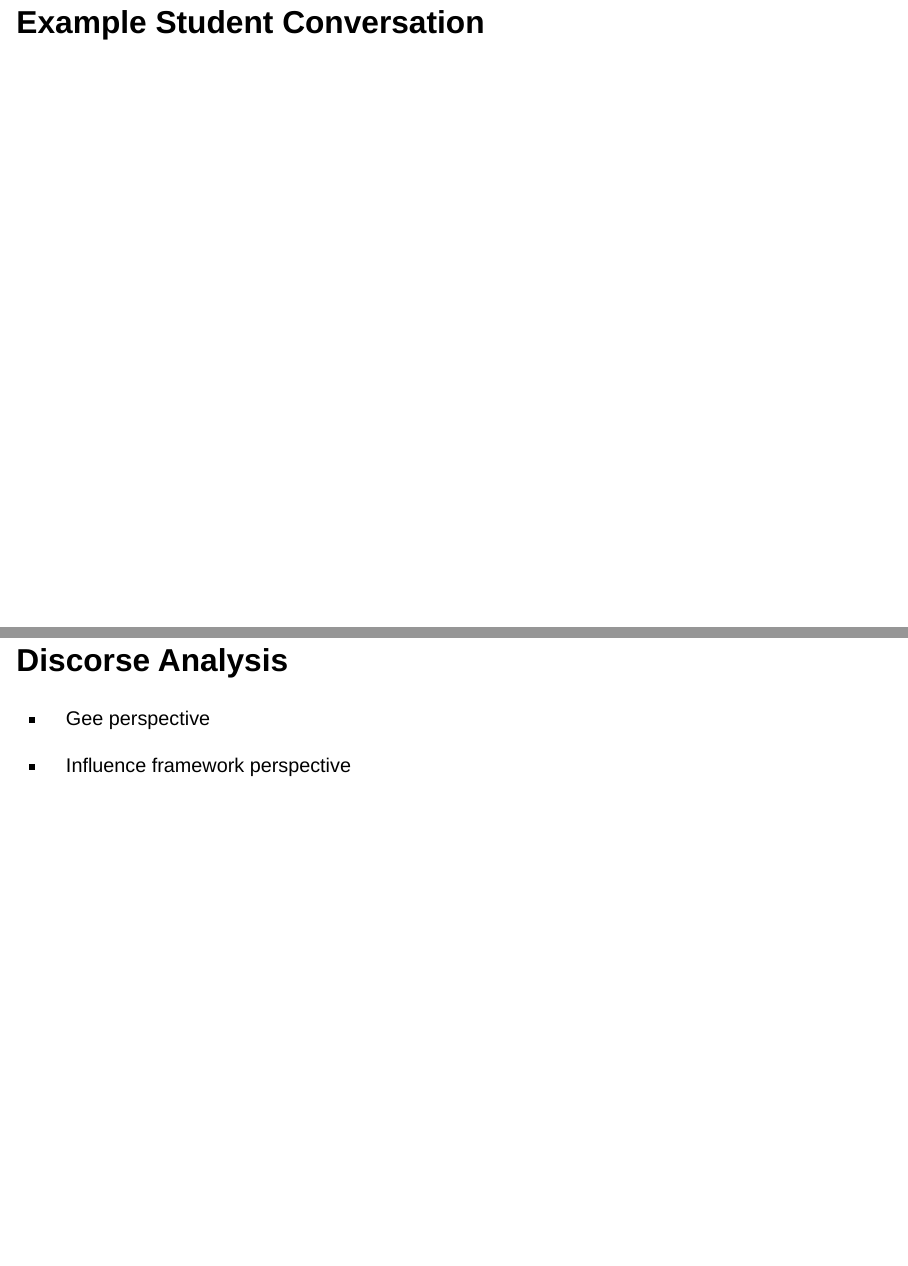
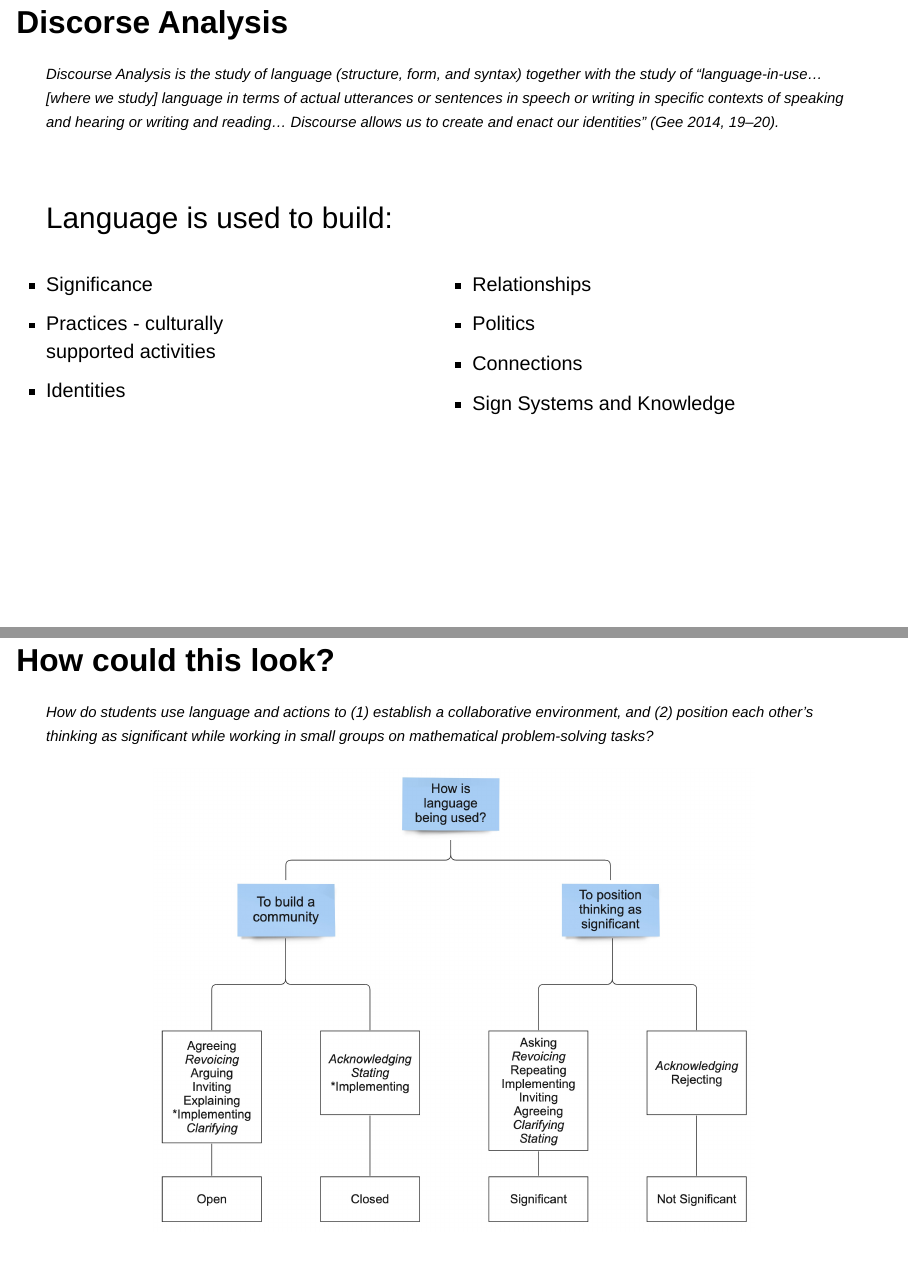
Before and after one commit to atheobold/qual-research-duke, a Quarto document (qual_research.qmd): pages 17 and 18 of 22 before the commit and pages 18 and 19 of 26 after it, joined at a grey line. Rendered offline with R 4.5, knitr and Pandoc in place of Quarto, with nearby package versions; drawn as Slidy slides in place of the format the file asks for.

Commit message:
add land acknowledgement, uma analysis, reference to gee, pictures of analysis

````diff
--- a/qual_research.qmd
+++ b/qual_research.qmd
@@ -348,8 +368,47 @@ Choose [**one**]{.underline} word that summarizes how *you* felt the last time y
 "The more one talks and the less one listens, the more likely it is that one's viewpoint will function as if it were community consensus even if it is not" [@wordslut].
 :::
 
-## Example Student Conversation
-
 ## Discorse Analysis
 
--   Gee perspective
+::: {style="font-size: 0.75em;"}
+> Discourse Analysis is the study of language (structure, form, and syntax) together with the study of “language-in-use… [where we study] language in terms of actual utterances or sentences in speech or writing in specific contexts of speaking and hearing or writing and reading… Discourse allows us to create and enact our identities” [@gee, p. 19-20].
+:::
+
+</br>
+
+. . .
+
+::: {style="font-size: 1.5em;"}
+Language is used to build:
+:::
+
+::: columns
+::: {.column width="40%"}
+- Significance
+- Practices - culturally supported activities
+- Identities
+:::
+
+::: {.column width="5%"}
+:::
+
+::: {.column width="55%"}
+- Relationships
+- Politics
+- Connections
+- Sign Systems and Knowledge
+
+:::
+:::
+
+## How could this look?
+
+::: {style="font-size: 0.75em;"}
+> How do students use language and actions to (1) establish a collaborative environment, and (2) position each other's thinking as significant while working in small groups on mathematical problem-solving tasks?
+:::
+
+. . .
+
+```{r}
+#| out-width: 72%
+#| fig-align: center
--- a/references.bib
+++ b/references.bib
@@ -60,3 +60,6 @@
 	title = {Qualitative Evaualuation Methods},
 	year = {1990}
 	}
+
+
+@book{gee,
@@ -62,0 +70,3 @@
+	title = {How to do Discourse Analysis},
+	year = {2014}
+	}
````
Also changed, not shown: images/uma_codes.jpeg (added), qual_research.qmd (42 more changed lines), references.bib (4 more changed lines).
